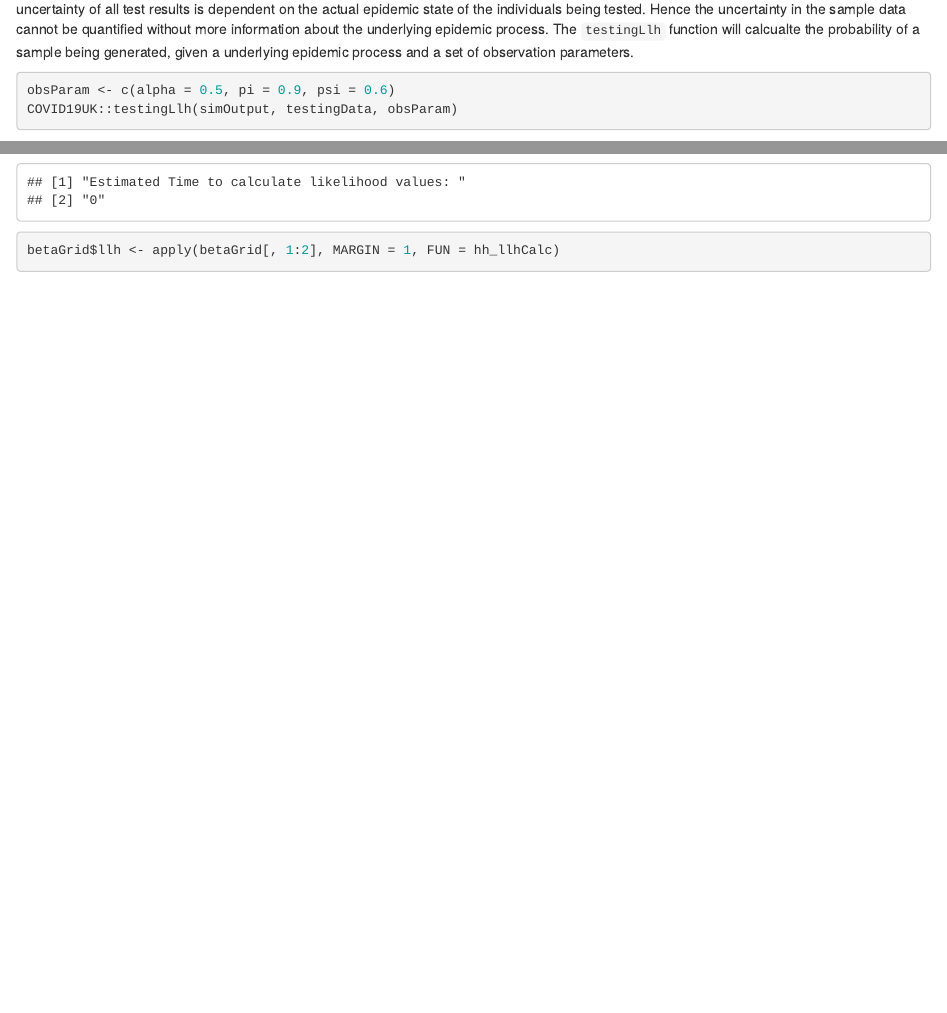
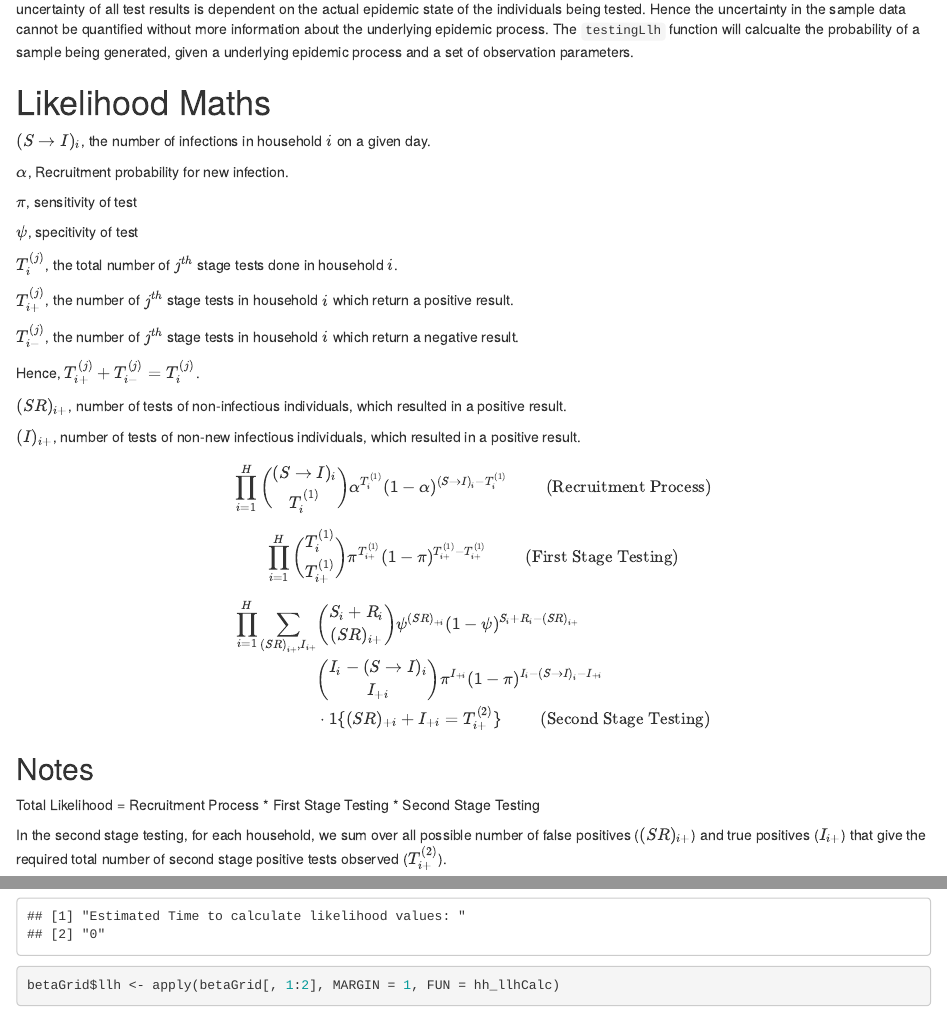
Before and after one commit to JMacDonaldPhD/COVID19UK, an R Markdown document (examples/COVID19UK_example_workflow.Rmd): the page in a window 1100 px wide, from 2300 px down, and a second part further down, joined at a grey line. Rendered offline with R 4.5, knitr and Pandoc, with nearby package versions; some code elsewhere in the file could not run offline.

Commit message:
Added Likelihood expressions to workflow example

````diff
--- a/examples/COVID19UK_example_workflow.Rmd
+++ b/examples/COVID19UK_example_workflow.Rmd
@@ -115,6 +115,45 @@ testingData <- COVID19UK::testingNGF(simOutput, c(0.5, 0.9, 0.6)) # NGF := Noise
 
 It may already be clear how we cannot calculate the likelihood of this sample data being obtained, given only the epidemic parameters. The uncertainty of all test results is dependent on the actual epidemic state of the individuals being tested. Hence the uncertainty in the sample data cannot be quantified without more information about the underlying epidemic process. The `testingLlh` function will calcualte the probability of a sample being generated, given a underlying epidemic process and a set of observation parameters.
 
+
+# Likelihood Maths
+
+$(S \to I)_{i}$, the number of infections in household $i$ on a given day.
+
+$\alpha$, Recruitment probability for new infection.
+
+$\pi$, sensitivity of test
+
+$\psi$, specitivity of test
+
+$T^{(j)}_i$, the total number of $j^{th}$ stage tests done in household $i$.
+
+$T^{(j)}_{i+}$, the number of $j^{th}$ stage tests in household $i$ which return a positive result.
+
+$T^{(j)}_{i-}$, the number of $j^{th}$ stage tests in household $i$ which return a negative result.
+
+Hence, $T^{(j)}_{i+} + T^{(j)}_{i-} = T^{(j)}_i$.
+
+$(SR)_{i+}$, number of tests of non-infectious individuals, which resulted in a positive result.
+
+$(I)_{i+}$, number of tests of non-new infectious individuals, which resulted in a positive result.
+
+$$ \prod_{i = 1}^{H} {{(S \to I)_i}\choose{T^{(1)}_i}} \alpha^{T^{(1)}_i} (1 - \alpha)^{(S \to I)_{i} - T^{(1)}_i} \hspace{10mm} \text{(Recruitment Process)}$$
+
+$$ \prod_{i = 1}^{H} {{T^{(1)}_{i}}\choose{T^{(1)}_{i+}}} \pi^{T^{(1)}_{i+}} (1 - \pi)^{T^{(1)}_{i+} - T^{(1)}_{i+}} \hspace{10mm} \text{(First Stage Testing)}$$
+\begin{align*}
+\prod_{i = 1}^{H} \sum_{(SR)_{i+}, I_{i+}} &{{S_i + R_i}\choose{(SR)_{i+}}} \psi^{(SR)_{+i}} (1 - \psi)^{S_{i} + R_{i} - (SR)_{i+}} \\ &{{I_i - (S \to I)_i}\choose{I_{+i}}} \pi^{I_{+i}} (1 - \pi)^{I_{i} - (S \to I)_{i} - I_{+i}} \\  &\cdot 1\{(SR)_{+i} + I_{+i} = T^{(2)}_{i+}\}\hspace{10mm} \text{(Second Stage Testing)}
+\end{align*}
+
+## Notes
+
+Total Likelihood = Recruitment Process * First Stage Testing * Second Stage Testing
+
+In the second stage testing, for each household, we sum over all possible number of false positives ($(SR)_{i+}$) and true positives ($I_{i+}$) that give the required total number of second stage positive tests observed ($T^{(2)}_{i+}$).
+
+
+
+
 ```{r}
 
 obsParam <- c(alpha = 0.5, pi = 0.9, psi = 0.6)
````
Also changed, not shown: examples/COVID19UK_example_workflow.nb.html, examples/COVID19UK_example_workflow.Rmd (18 more changed lines).
